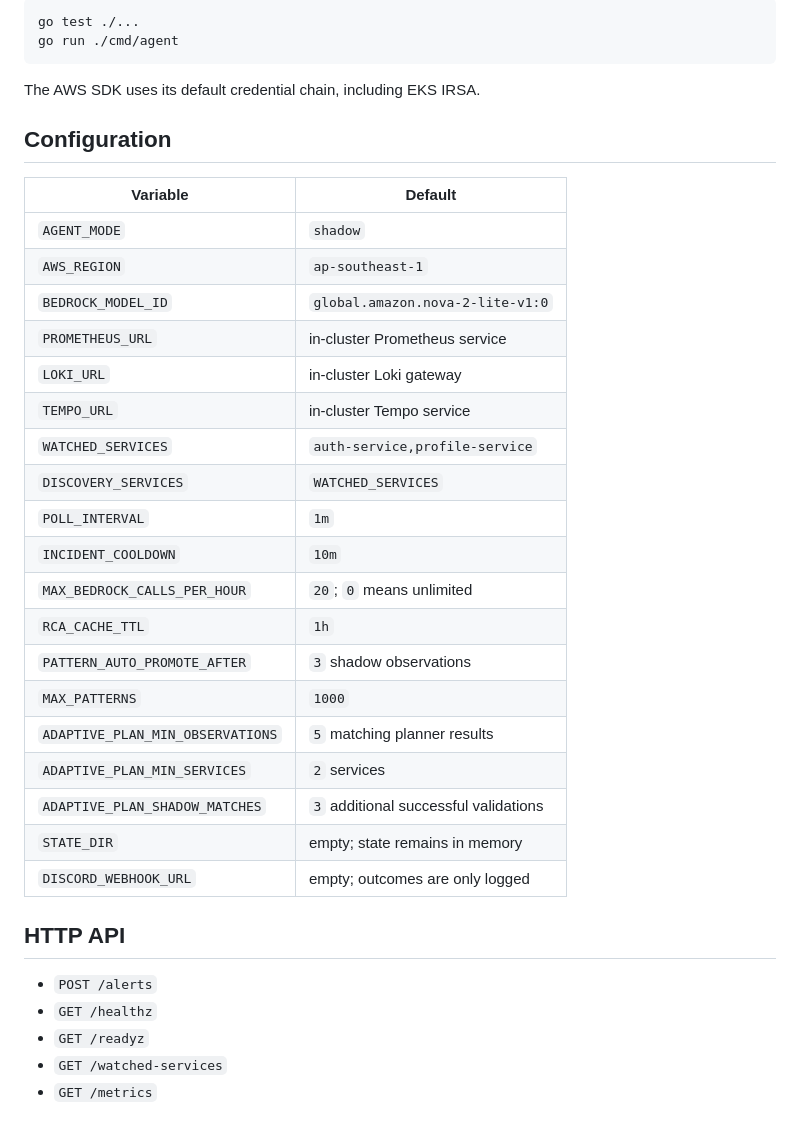
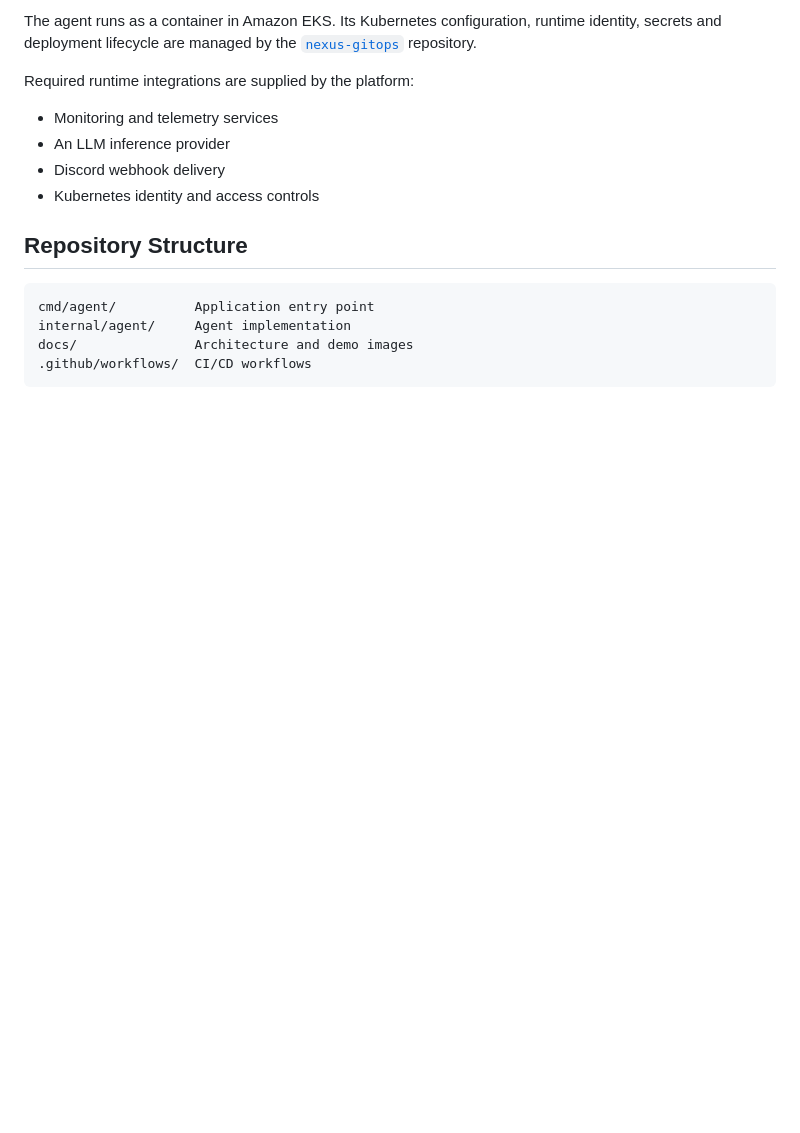
Before and after one commit to nguyentin05/nexus-monitoring-agent, a Markdown page: README.md, the part around one of its changes. Drawn GitHub-style; blank space fills up the shorter version.

````diff
--- a/README.md
+++ b/README.md
@@ -28,39 +40,20 @@ Unknown-signal plans become adaptive rules only after the same normalized strate
 
-```bash
-go test ./...
-go run ./cmd/agent
+The agent runs as a container in Amazon EKS. Its Kubernetes configuration,
+runtime identity, secrets and deployment lifecycle are managed by the
+[`nexus-gitops`](https://github.com/nguyentin05/nexus-gitops) repository.
+
+Required runtime integrations are supplied by the platform:
+
+- Monitoring and telemetry services
+- An LLM inference provider
+- Discord webhook delivery
+- Kubernetes identity and access controls
+
+## Repository Structure
+
+```text
+cmd/agent/          Application entry point
+internal/agent/     Agent implementation
+docs/               Architecture and demo images
+.github/workflows/  CI/CD workflows
 ```
-
-The AWS SDK uses its default credential chain, including EKS IRSA.
-
-## Configuration
-
-| Variable | Default |
-| --- | --- |
-| `AGENT_MODE` | `shadow` |
-| `AWS_REGION` | `ap-southeast-1` |
-| `BEDROCK_MODEL_ID` | `global.amazon.nova-2-lite-v1:0` |
-| `PROMETHEUS_URL` | in-cluster Prometheus service |
-| `LOKI_URL` | in-cluster Loki gateway |
-| `TEMPO_URL` | in-cluster Tempo service |
-| `WATCHED_SERVICES` | `auth-service,profile-service` |
-| `DISCOVERY_SERVICES` | `WATCHED_SERVICES` |
-| `POLL_INTERVAL` | `1m` |
-| `INCIDENT_COOLDOWN` | `10m` |
-| `MAX_BEDROCK_CALLS_PER_HOUR` | `20`; `0` means unlimited |
-| `RCA_CACHE_TTL` | `1h` |
-| `PATTERN_AUTO_PROMOTE_AFTER` | `3` shadow observations |
-| `MAX_PATTERNS` | `1000` |
-| `ADAPTIVE_PLAN_MIN_OBSERVATIONS` | `5` matching planner results |
-| `ADAPTIVE_PLAN_MIN_SERVICES` | `2` services |
-| `ADAPTIVE_PLAN_SHADOW_MATCHES` | `3` additional successful validations |
-| `STATE_DIR` | empty; state remains in memory |
-| `DISCORD_WEBHOOK_URL` | empty; outcomes are only logged |
-
-## HTTP API
-
-- `POST /alerts`
-- `GET /healthz`
-- `GET /readyz`
-- `GET /watched-services`
-- `GET /metrics`
````
Also changed, not shown: other parts of README.md (+28 -16 lines), docs/architecture/architecture.png (added), docs/demo.png (added), 3 other files.
